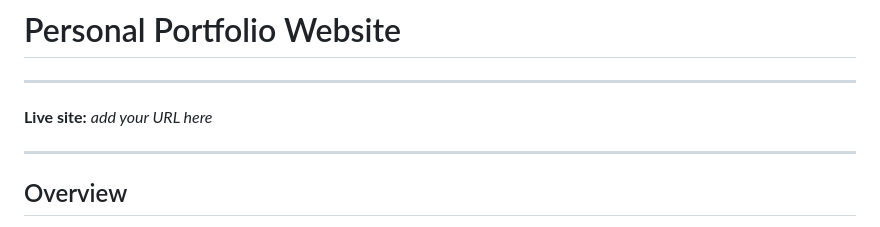
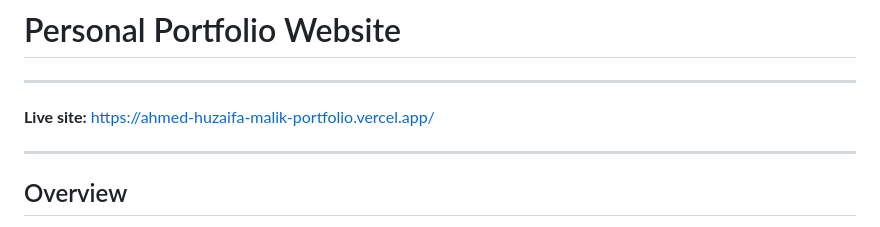
Before and after one commit to real-huzaifa/portfolio-website-final, a Markdown page: README.md, the part around the change. Drawn GitHub-style.

Commit message:
Update live site URL in README

```diff
--- a/README.md
+++ b/README.md
@@ -2,7 +2,7 @@
 
 ---
 
-**Live site:** _add your URL here_
+**Live site:** https://ahmed-huzaifa-malik-portfolio.vercel.app/
 
 ---
 
```
